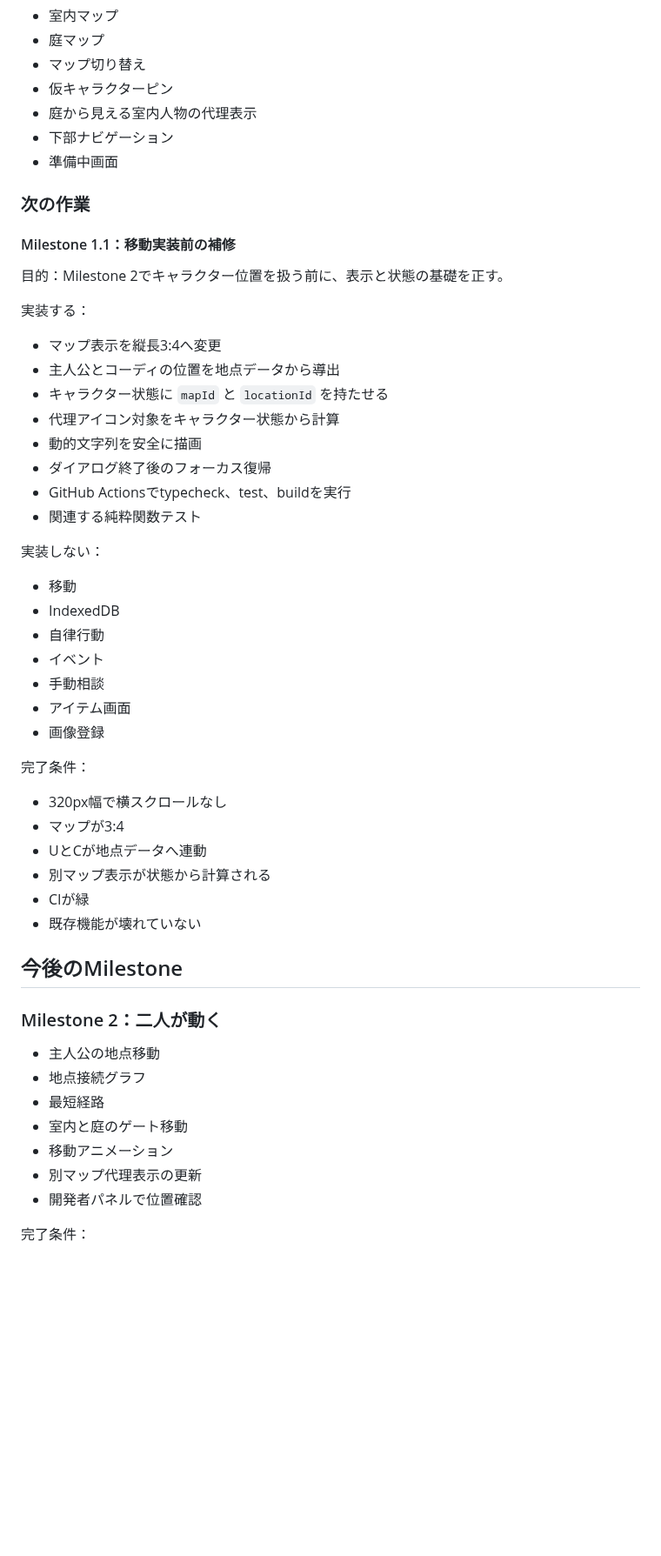
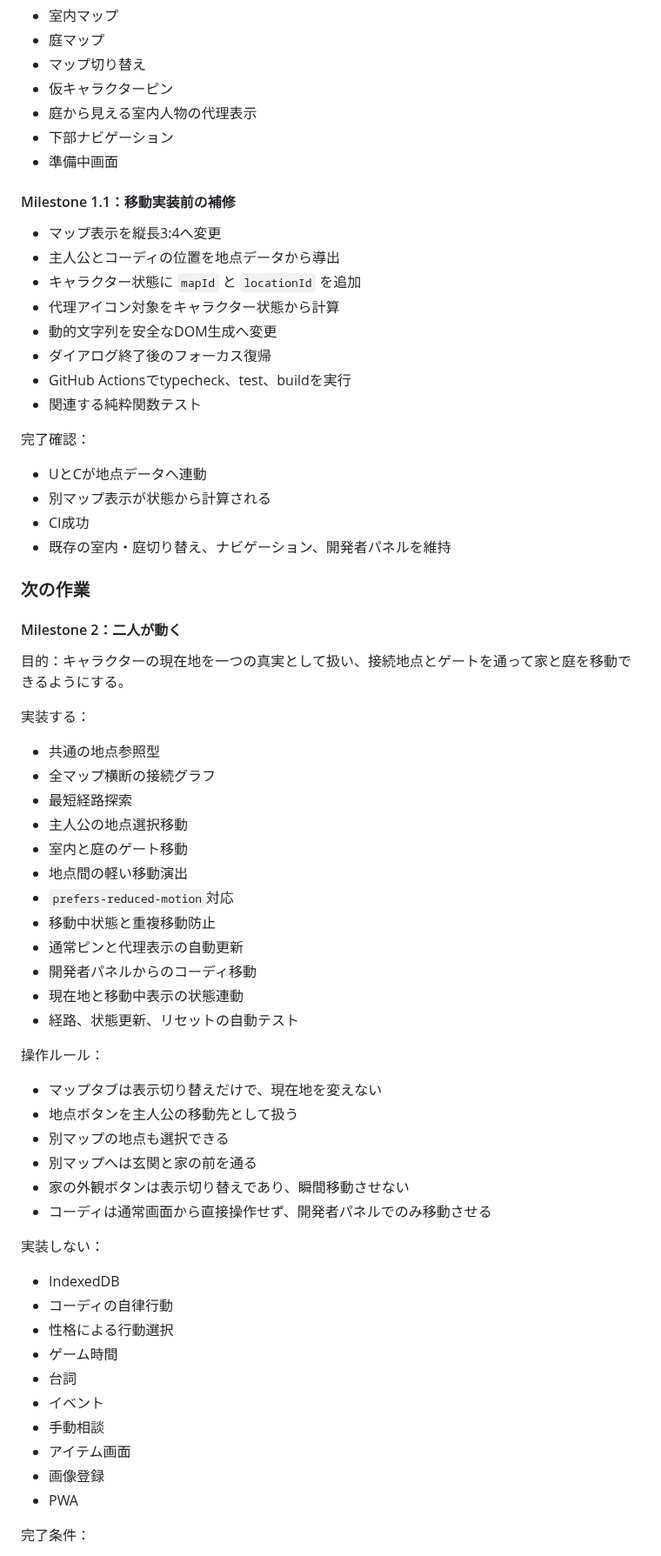
Before and after one commit to 417yuki/days_together, a Markdown page: docs/ROADMAP.md, the part around one of its changes. Shown at 87% size. GitHub-like rendering; blank space fills up the shorter version.

Commit message:
ロードマップをMilestone 2へ進める

```diff
--- a/docs/ROADMAP.md
+++ b/docs/ROADMAP.md
@@ -29,53 +29,66 @@
 - 下部ナビゲーション
 - 準備中画面
 
-### 次の作業
-
 #### Milestone 1.1：移動実装前の補修
-
-目的：Milestone 2でキャラクター位置を扱う前に、表示と状態の基礎を正す。
-
-実装する：
 
 - マップ表示を縦長3:4へ変更
 - 主人公とコーディの位置を地点データから導出
-- キャラクター状態に `mapId` と `locationId` を持たせる
+- キャラクター状態に `mapId` と `locationId` を追加
 - 代理アイコン対象をキャラクター状態から計算
-- 動的文字列を安全に描画
+- 動的文字列を安全なDOM生成へ変更
 - ダイアログ終了後のフォーカス復帰
 - GitHub Actionsでtypecheck、test、buildを実行
 - 関連する純粋関数テスト
 
+完了確認：
+
+- UとCが地点データへ連動
+- 別マップ表示が状態から計算される
+- CI成功
+- 既存の室内・庭切り替え、ナビゲーション、開発者パネルを維持
+
+### 次の作業
+
+#### Milestone 2：二人が動く
+
+目的：キャラクターの現在地を一つの真実として扱い、接続地点とゲートを通って家と庭を移動できるようにする。
+
+実装する：
+
+- 共通の地点参照型
+- 全マップ横断の接続グラフ
+- 最短経路探索
+- 主人公の地点選択移動
+- 室内と庭のゲート移動
+- 地点間の軽い移動演出
+- `prefers-reduced-motion`対応
+- 移動中状態と重複移動防止
+- 通常ピンと代理表示の自動更新
+- 開発者パネルからのコーディ移動
+- 現在地と移動中表示の状態連動
+- 経路、状態更新、リセットの自動テスト
+
+操作ルール：
+
+- マップタブは表示切り替えだけで、現在地を変えない
+- 地点ボタンを主人公の移動先として扱う
+- 別マップの地点も選択できる
+- 別マップへは玄関と家の前を通る
+- 家の外観ボタンは表示切り替えであり、瞬間移動させない
+- コーディは通常画面から直接操作せず、開発者パネルでのみ移動させる
+
 実装しない：
 
-- 移動
 - IndexedDB
-- 自律行動
+- コーディの自律行動
+- 性格による行動選択
+- ゲーム時間
+- 台詞
 - イベント
 - 手動相談
 - アイテム画面
 - 画像登録
-
-完了条件：
-
-- 320px幅で横スクロールなし
-- マップが3:4
-- UとCが地点データへ連動
-- 別マップ表示が状態から計算される
-- CIが緑
-- 既存機能が壊れていない
-
-## 今後のMilestone
-
-### Milestone 2：二人が動く
-
-- 主人公の地点移動
-- 地点接続グラフ
-- 最短経路
-- 室内と庭のゲート移動
-- 移動アニメーション
-- 別マップ代理表示の更新
-- 開発者パネルで位置確認
+- PWA
 
 完了条件：
 
```
Also changed, not shown: other parts of docs/ROADMAP.md (+10 -3 lines).
